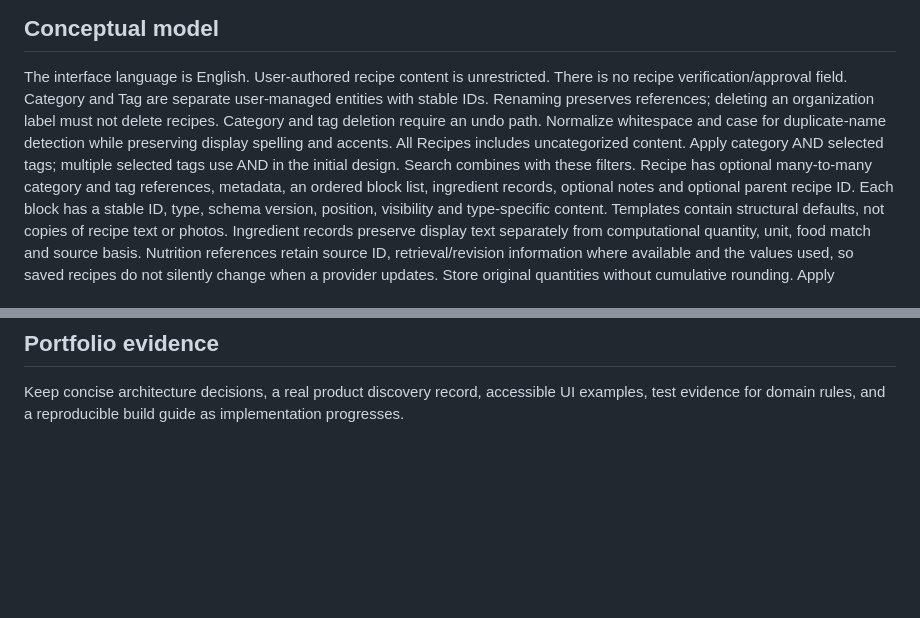
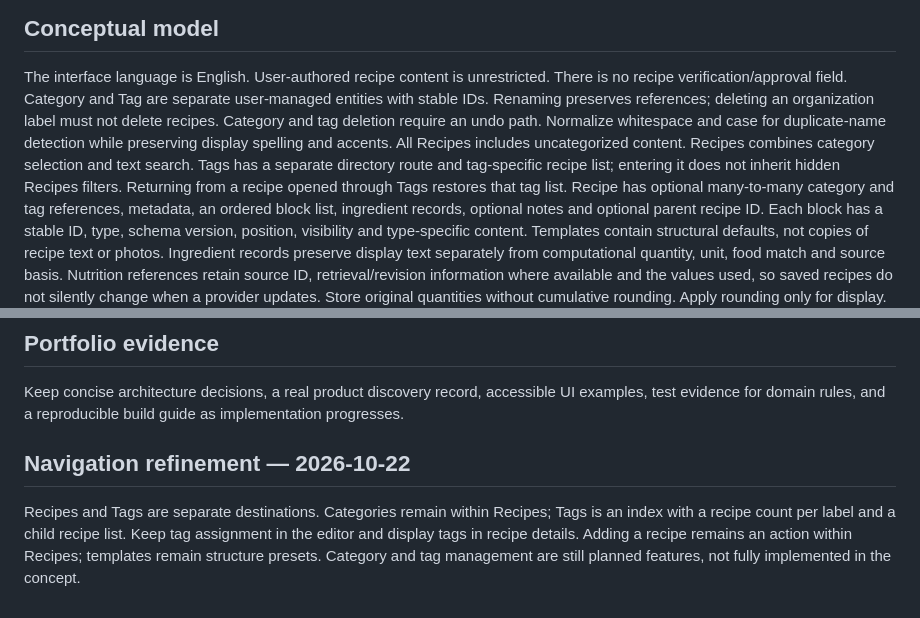
Before and after one commit to huizi135/Cuillere, a Markdown page: docs/engineering-plan.md, 2 parts joined by grey strips. GitHub-like rendering; blank space fills up the shorter version.

Commit message:
docs: separate Tags directory from Recipes navigation

```diff
--- a/docs/engineering-plan.md
+++ b/docs/engineering-plan.md
@@ -14,7 +14,7 @@ Proposed responsibilities:
 
 ## Conceptual model
 The interface language is English. User-authored recipe content is unrestricted. There is no recipe verification/approval field.
-Category and Tag are separate user-managed entities with stable IDs. Renaming preserves references; deleting an organization label must not delete recipes. Category and tag deletion require an undo path. Normalize whitespace and case for duplicate-name detection while preserving display spelling and accents. All Recipes includes uncategorized content. Apply category AND selected tags; multiple selected tags use AND in the initial design. Search combines with these filters.
+Category and Tag are separate user-managed entities with stable IDs. Renaming preserves references; deleting an organization label must not delete recipes. Category and tag deletion require an undo path. Normalize whitespace and case for duplicate-name detection while preserving display spelling and accents. All Recipes includes uncategorized content. Recipes combines category selection and text search. Tags has a separate directory route and tag-specific recipe list; entering it does not inherit hidden Recipes filters. Returning from a recipe opened through Tags restores that tag list.
 Recipe has optional many-to-many category and tag references, metadata, an ordered block list, ingredient records, optional notes and optional parent recipe ID.
 Each block has a stable ID, type, schema version, position, visibility and type-specific content.
 Templates contain structural defaults, not copies of recipe text or photos.
@@ -70,3 +70,6 @@ Brand naming availability and trademarks have not been checked.
 
 ## Portfolio evidence
 Keep concise architecture decisions, a real product discovery record, accessible UI examples, test evidence for domain rules, and a reproducible build guide as implementation progresses.
+
+## Navigation refinement — 2026-10-22
+Recipes and Tags are separate destinations. Categories remain within Recipes; Tags is an index with a recipe count per label and a child recipe list. Keep tag assignment in the editor and display tags in recipe details. Adding a recipe remains an action within Recipes; templates remain structure presets. Category and tag management are still planned features, not fully implemented in the concept.
```
